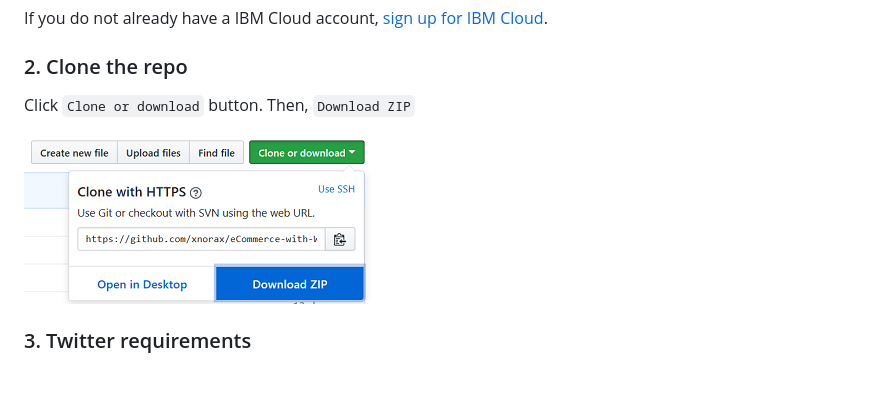
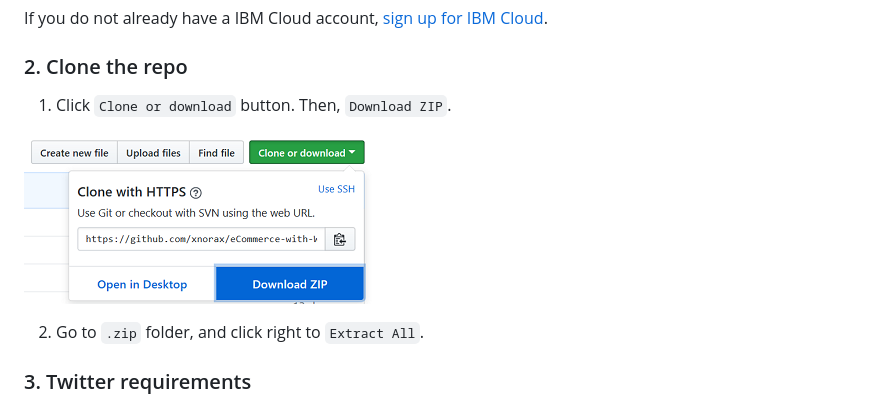
Before and after one commit to xnorax/ecommerce-with-watson, a Markdown page: readme.md, the part around the change printed below. GitHub-like rendering; blank space fills up the shorter version.

```diff
--- a/readme.md
+++ b/readme.md
@@ -43,9 +43,11 @@ If you do not already have a IBM Cloud account, [sign up for IBM Cloud](https://
 
 ### 2. Clone the repo
 
-Click `Clone or download` button. Then, `Download ZIP`
+1. Click `Clone or download` button. Then, `Download ZIP`.
 
 ![Clone](https://github.com/xnorax/eCommerce-with-Watson/blob/master/git_images/clone.png)
+
+2. Go to `.zip` folder, and click right to `Extract All`.
 
 ### 3. Twitter requirements
 
```
Also changed, not shown: other parts of readme.md (+31 -10 lines), git_images/app.PNG (added), git_images/org.PNG (added), git_images/running.PNG (added).
